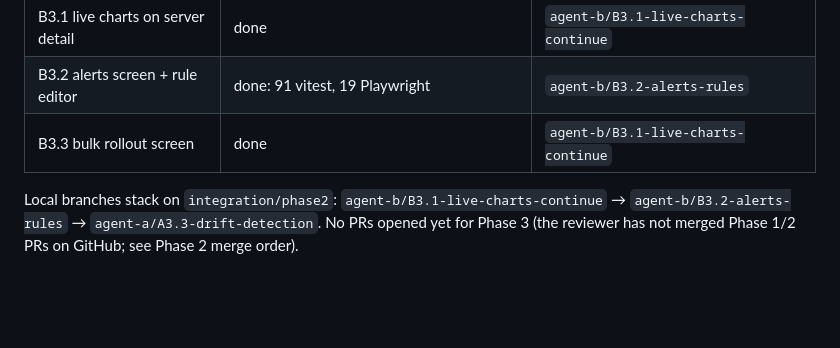
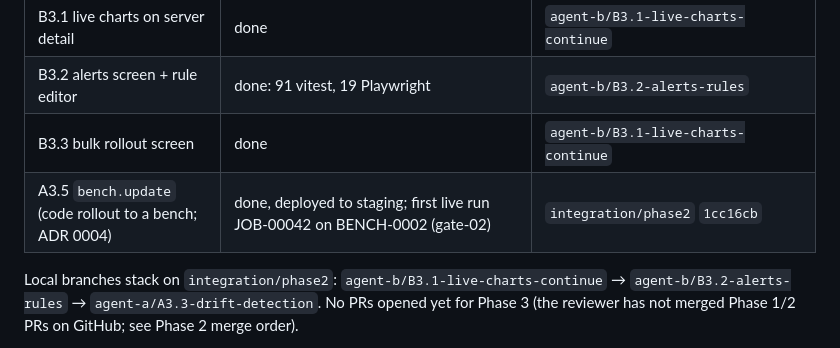
Before and after one commit to AMN-2/infra_control, a Markdown page: docs/STATUS.md, the part around the change. GitHub-like rendering; blank space fills up the shorter version.

Commit message:
docs: A3.5 bench.update in the Phase 3 status table
Co-Authored-By: Claude Fable 5.1 <noreply@anthropic.com>

```diff
--- a/docs/STATUS.md
+++ b/docs/STATUS.md
@@ -78,6 +78,7 @@ droplets); part 2 passed on DigitalOcean, Frappe Cloud half blocked; part 3 pass
 | B3.1 live charts on server detail | done | `agent-b/B3.1-live-charts-continue` |
 | B3.2 alerts screen + rule editor | done: 91 vitest, 19 Playwright | `agent-b/B3.2-alerts-rules` |
 | B3.3 bulk rollout screen | done | `agent-b/B3.1-live-charts-continue` |
+| A3.5 `bench.update` (code rollout to a bench; ADR 0004) | done, deployed to staging; first live run JOB-00042 on BENCH-0002 (gate-02) | `integration/phase2` `1cc16cb` |
 
 Local branches stack on `integration/phase2`: `agent-b/B3.1-live-charts-continue` →
 `agent-b/B3.2-alerts-rules` → `agent-a/A3.3-drift-detection`. No PRs opened yet for Phase 3
```
